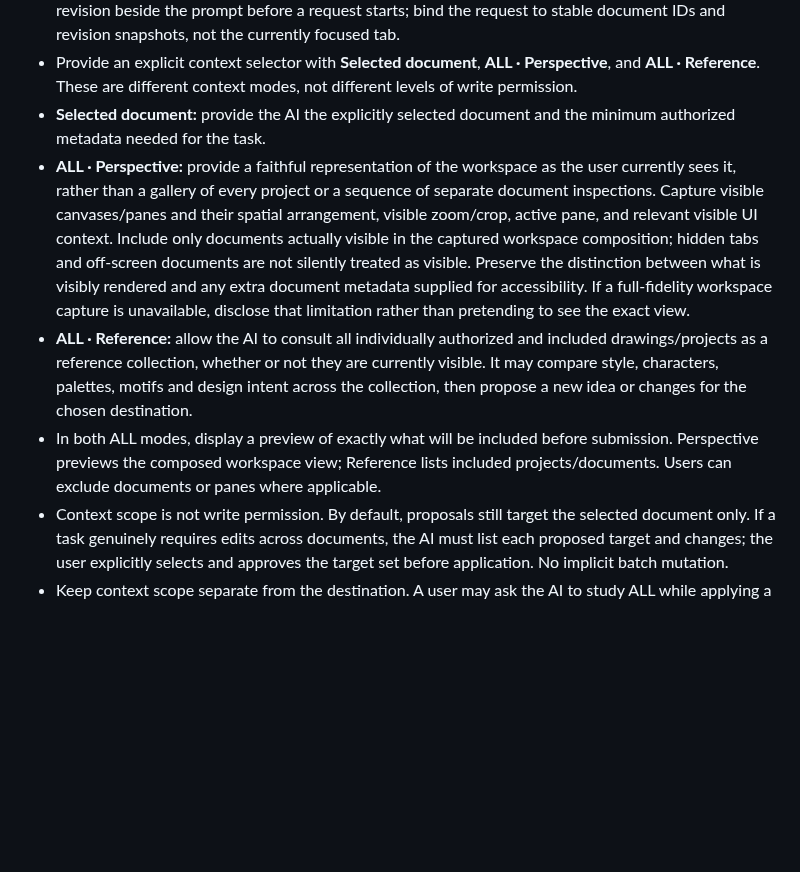
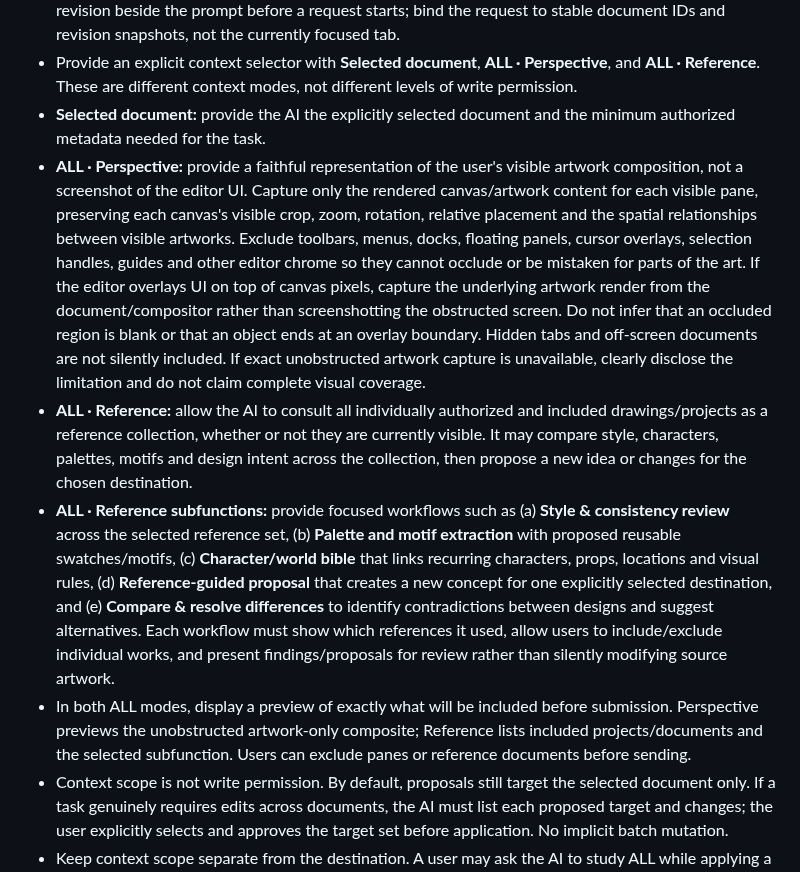
Before and after one commit to gavilandavid89-pixel/PixelForge-Ai, a Markdown page: docs/FEATURE_SPEC.md, the part around the change. GitHub-like rendering; blank space fills up the shorter version.

Commit message:
Ensure Perspective sees unobstructed artwork and expand Reference workflows

```diff
--- a/docs/FEATURE_SPEC.md
+++ b/docs/FEATURE_SPEC.md
@@ -496,9 +496,10 @@ This is the capability checklist, not a promise that every item already exists.
 - The default AI target is the one explicitly selected by the user. Display its document/project name and revision beside the prompt before a request starts; bind the request to stable document IDs and revision snapshots, not the currently focused tab.
 - Provide an explicit context selector with **Selected document**, **ALL · Perspective**, and **ALL · Reference**. These are different context modes, not different levels of write permission.
 - **Selected document:** provide the AI the explicitly selected document and the minimum authorized metadata needed for the task.
-- **ALL · Perspective:** provide a faithful representation of the workspace as the user currently sees it, rather than a gallery of every project or a sequence of separate document inspections. Capture visible canvases/panes and their spatial arrangement, visible zoom/crop, active pane, and relevant visible UI context. Include only documents actually visible in the captured workspace composition; hidden tabs and off-screen documents are not silently treated as visible. Preserve the distinction between what is visibly rendered and any extra document metadata supplied for accessibility. If a full-fidelity workspace capture is unavailable, disclose that limitation rather than pretending to see the exact view.
+- **ALL · Perspective:** provide a faithful representation of the user's visible artwork composition, not a screenshot of the editor UI. Capture only the rendered canvas/artwork content for each visible pane, preserving each canvas's visible crop, zoom, rotation, relative placement and the spatial relationships between visible artworks. Exclude toolbars, menus, docks, floating panels, cursor overlays, selection handles, guides and other editor chrome so they cannot occlude or be mistaken for parts of the art. If the editor overlays UI on top of canvas pixels, capture the underlying artwork render from the document/compositor rather than screenshotting the obstructed screen. Do not infer that an occluded region is blank or that an object ends at an overlay boundary. Hidden tabs and off-screen documents are not silently included. If exact unobstructed artwork capture is unavailable, clearly disclose the limitation and do not claim complete visual coverage.
 - **ALL · Reference:** allow the AI to consult all individually authorized and included drawings/projects as a reference collection, whether or not they are currently visible. It may compare style, characters, palettes, motifs and design intent across the collection, then propose a new idea or changes for the chosen destination.
-- In both ALL modes, display a preview of exactly what will be included before submission. Perspective previews the composed workspace view; Reference lists included projects/documents. Users can exclude documents or panes where applicable.
+- **ALL · Reference subfunctions:** provide focused workflows such as (a) **Style & consistency review** across the selected reference set, (b) **Palette and motif extraction** with proposed reusable swatches/motifs, (c) **Character/world bible** that links recurring characters, props, locations and visual rules, (d) **Reference-guided proposal** that creates a new concept for one explicitly selected destination, and (e) **Compare & resolve differences** to identify contradictions between designs and suggest alternatives. Each workflow must show which references it used, allow users to include/exclude individual works, and present findings/proposals for review rather than silently modifying source artwork.
+- In both ALL modes, display a preview of exactly what will be included before submission. Perspective previews the unobstructed artwork-only composite; Reference lists included projects/documents and the selected subfunction. Users can exclude panes or reference documents before sending.
 - Context scope is not write permission. By default, proposals still target the selected document only. If a task genuinely requires edits across documents, the AI must list each proposed target and changes; the user explicitly selects and approves the target set before application. No implicit batch mutation.
 - Keep context scope separate from the destination. A user may ask the AI to study ALL while applying a proposal only to the selected document, or choose a specific destination document after reviewing the proposal.
 - Add **Clone project/document for experimentation** as an explicit workspace action. A clone receives new stable IDs and independent editable state, undo history, save identity and AI proposal lineage; it may record its source and creation revision for comparison. Editing, discarding, renaming or deleting the clone must not mutate the source.
```
